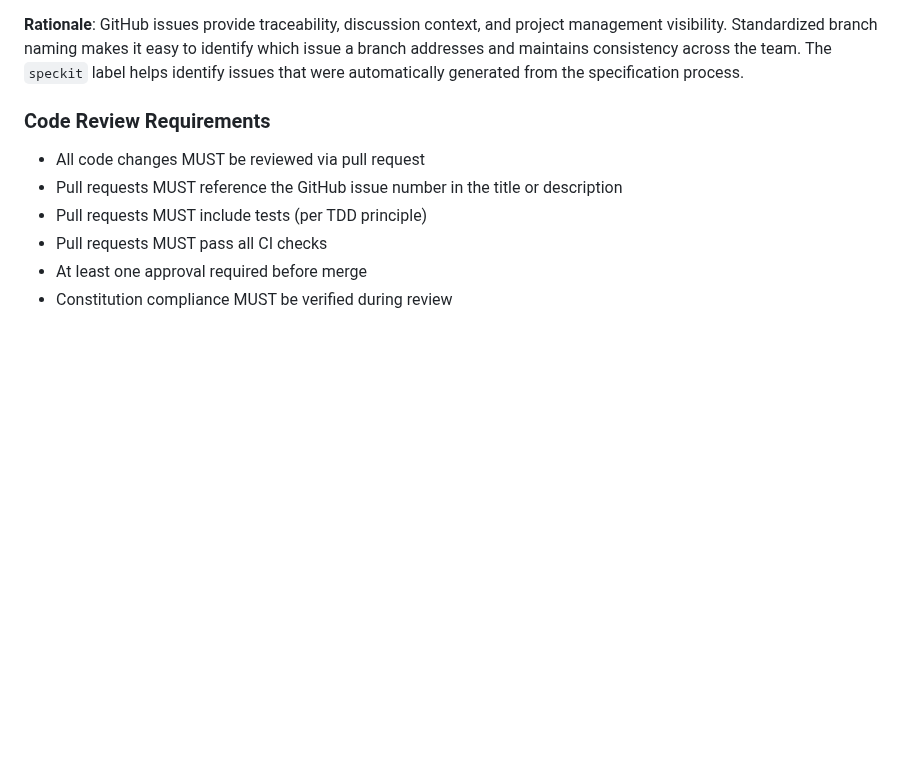
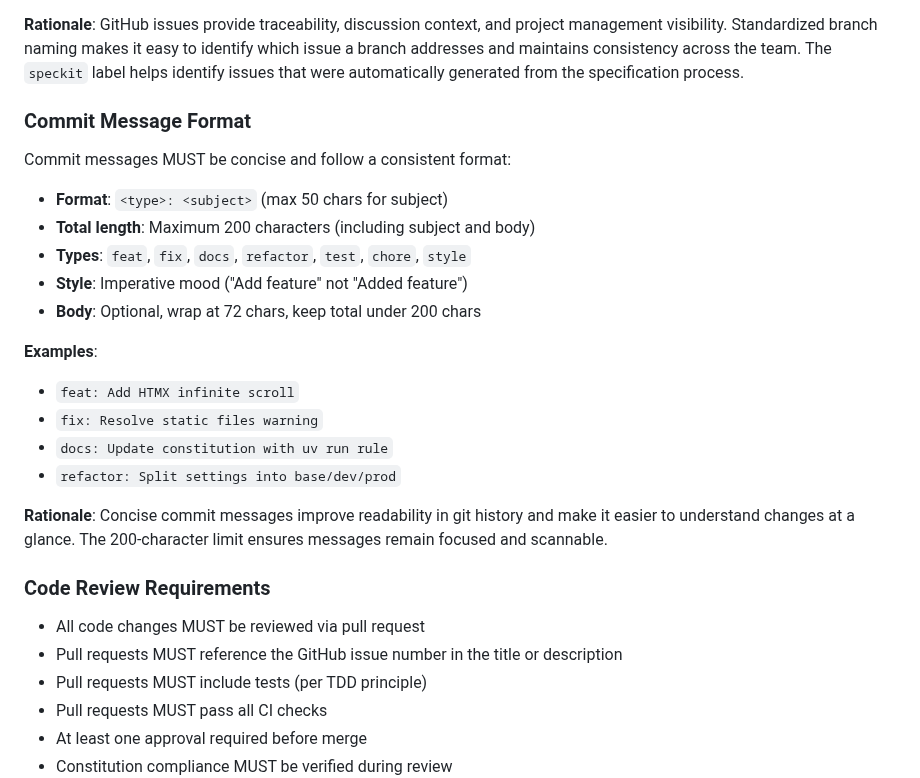
Before and after one commit to rodbv/floripatalks, a Markdown page: .specify/memory/constitution.md, the part around the change. GitHub-like rendering; blank space fills up the shorter version.

Commit message:
docs: Add commit message format to constitution (max 200 chars)

```diff
--- a/.specify/memory/constitution.md
+++ b/.specify/memory/constitution.md
@@ -252,6 +252,24 @@ All implementation tasks MUST be tracked via GitHub issues:
 
 **Rationale**: GitHub issues provide traceability, discussion context, and project management visibility. Standardized branch naming makes it easy to identify which issue a branch addresses and maintains consistency across the team. The `speckit` label helps identify issues that were automatically generated from the specification process.
 
+### Commit Message Format
+
+Commit messages MUST be concise and follow a consistent format:
+
+- **Format**: `<type>: <subject>` (max 50 chars for subject)
+- **Total length**: Maximum 200 characters (including subject and body)
+- **Types**: `feat`, `fix`, `docs`, `refactor`, `test`, `chore`, `style`
+- **Style**: Imperative mood ("Add feature" not "Added feature")
+- **Body**: Optional, wrap at 72 chars, keep total under 200 chars
+
+**Examples**:
+- `feat: Add HTMX infinite scroll`
+- `fix: Resolve static files warning`
+- `docs: Update constitution with uv run rule`
+- `refactor: Split settings into base/dev/prod`
+
+**Rationale**: Concise commit messages improve readability in git history and make it easier to understand changes at a glance. The 200-character limit ensures messages remain focused and scannable.
+
 ### Code Review Requirements
 
 - All code changes MUST be reviewed via pull request
```
